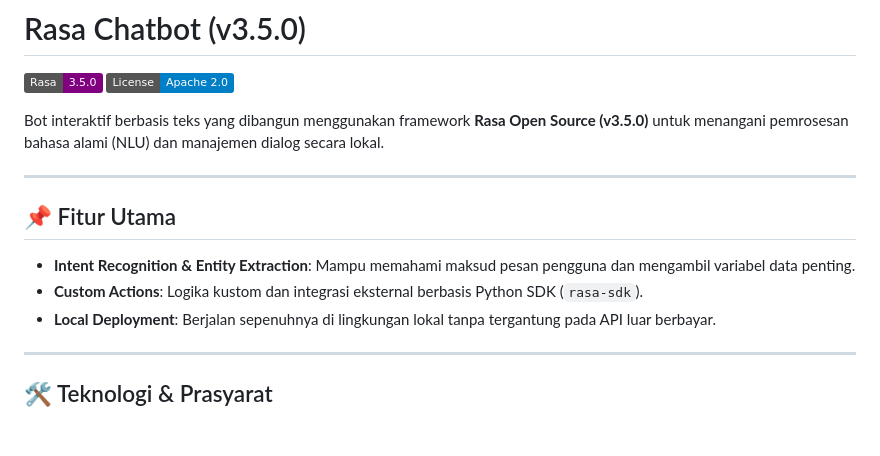
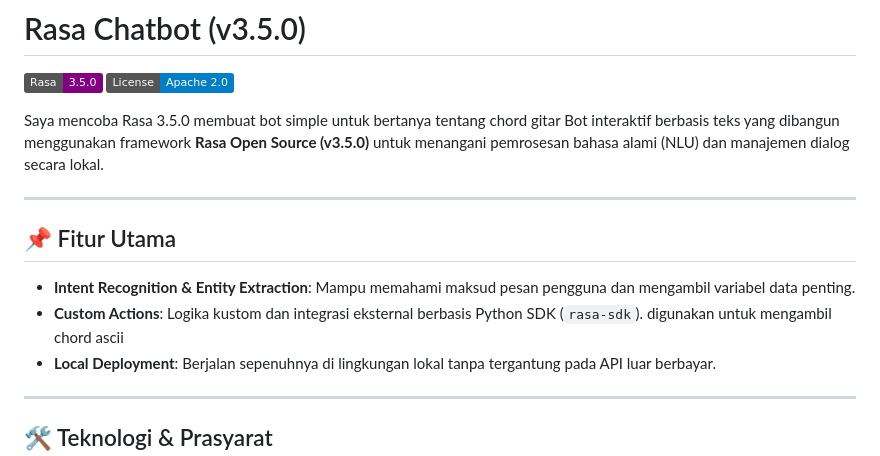
Before and after one commit to Sakuruta/Rasa-Guitar-Chatbot, a Markdown page: README.md, the part around the change. Drawn GitHub-style; badges without logos; blank space fills up the shorter version.

Commit message:
Update README with bot description and features
Added a description of the bot's functionality and features.

```diff
--- a/README.md
+++ b/README.md
@@ -3,6 +3,7 @@
 [![Rasa Open Source](https://img.shields.io/badge/Rasa-3.5.0-purple.svg)](https://rasa.com/)
 [![License: Apache 2.0](https://img.shields.io/badge/License-Apache_2.0-blue.svg)](https://opensource.org/licenses/Apache-2.0)
 
+Saya mencoba Rasa 3.5.0 membuat bot simple untuk bertanya tentang chord gitar
 Bot interaktif berbasis teks yang dibangun menggunakan framework **Rasa Open Source (v3.5.0)** untuk menangani pemrosesan bahasa alami (NLU) dan manajemen dialog secara lokal.
 
 ---
@@ -10,7 +11,7 @@ Bot interaktif berbasis teks yang dibangun menggunakan framework **Rasa Open Sou
 ## 📌 Fitur Utama
 
 - **Intent Recognition & Entity Extraction**: Mampu memahami maksud pesan pengguna dan mengambil variabel data penting.
-- **Custom Actions**: Logika kustom dan integrasi eksternal berbasis Python SDK (`rasa-sdk`).
+- **Custom Actions**: Logika kustom dan integrasi eksternal berbasis Python SDK (`rasa-sdk`). digunakan untuk mengambil chord ascii
 - **Local Deployment**: Berjalan sepenuhnya di lingkungan lokal tanpa tergantung pada API luar berbayar.
 
 ---
```
